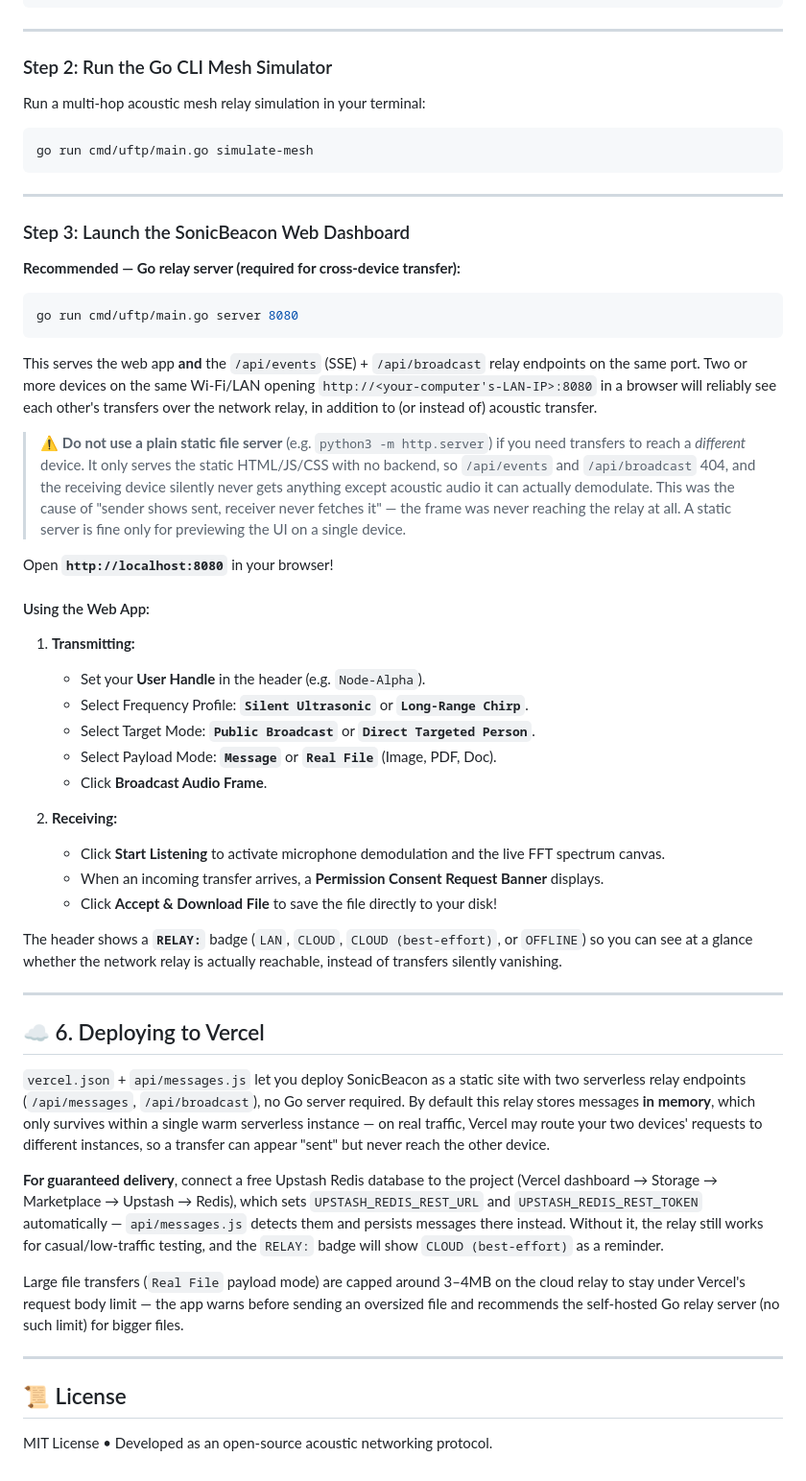
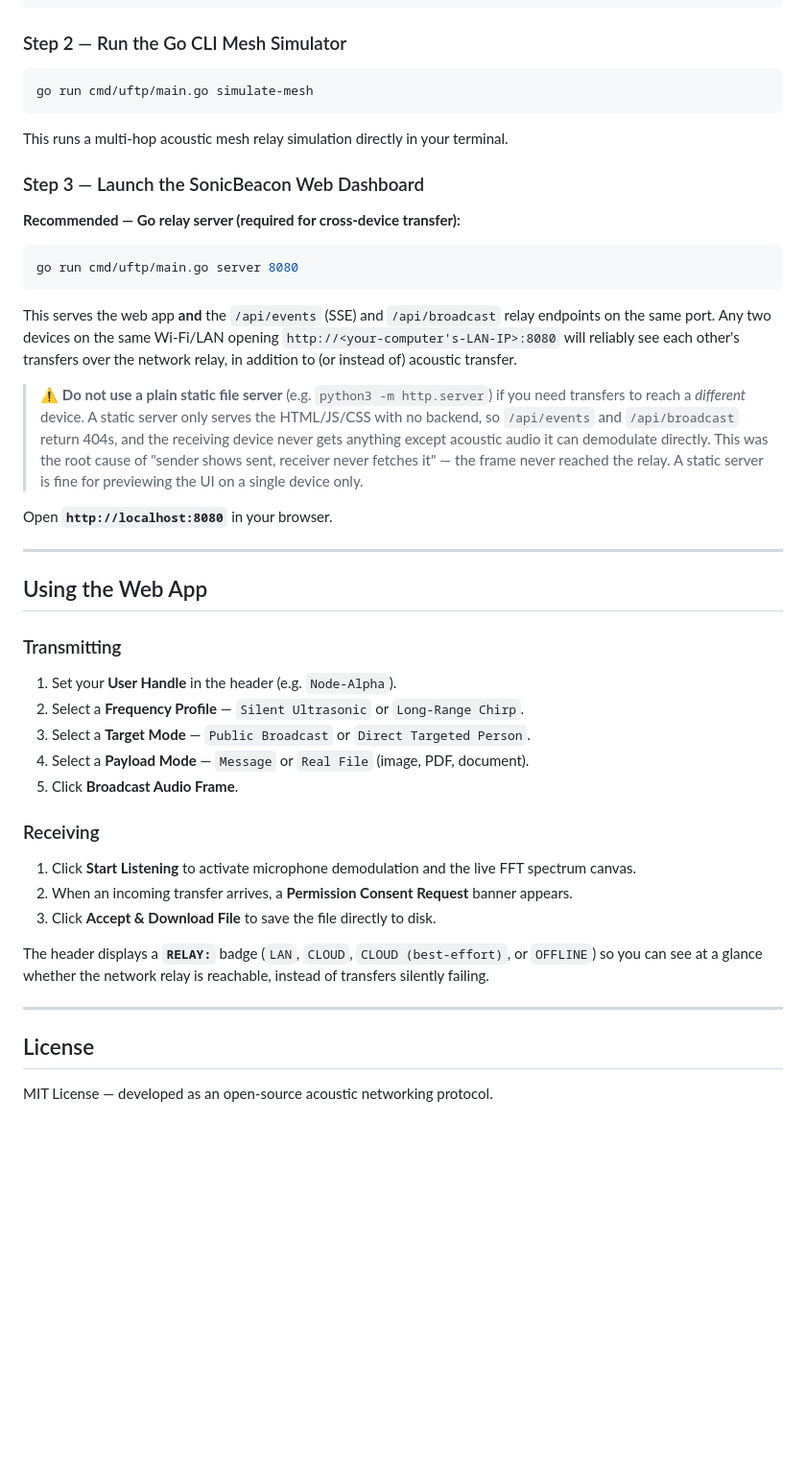
Before and after one commit to Sneha41sb/Beluga, a Markdown page: README.md, the part around one of its changes. Shown at 96% size. GitHub-like rendering; blank space fills up the shorter version.

````diff
--- a/README.md
+++ b/README.md
@@ -124,19 +143,15 @@ go test -v ./...
 PASS
 ```
 
----
-
-### Step 2: Run the Go CLI Mesh Simulator
-
-Run a multi-hop acoustic mesh relay simulation in your terminal:
+### Step 2 — Run the Go CLI Mesh Simulator
 
 ```bash
 go run cmd/uftp/main.go simulate-mesh
 ```
 
----
+This runs a multi-hop acoustic mesh relay simulation directly in your terminal.
 
-### Step 3: Launch the SonicBeacon Web Dashboard
+### Step 3 — Launch the SonicBeacon Web Dashboard
 
 **Recommended — Go relay server (required for cross-device transfer):**
 
@@ -144,63 +159,34 @@ go run cmd/uftp/main.go simulate-mesh
 go run cmd/uftp/main.go server 8080
 ```
 
-This serves the web app **and** the `/api/events` (SSE) + `/api/broadcast` relay
-endpoints on the same port. Two or more devices on the same Wi-Fi/LAN opening
-`http://<your-computer's-LAN-IP>:8080` in a browser will reliably see each
-other's transfers over the network relay, in addition to (or instead of)
-acoustic transfer.
+This serves the web app **and** the `/api/events` (SSE) and `/api/broadcast` relay endpoints on the same port. Any two devices on the same Wi-Fi/LAN opening `http://<your-computer's-LAN-IP>:8080` will reliably see each other's transfers over the network relay, in addition to (or instead of) acoustic transfer.
 
-> ⚠️ **Do not use a plain static file server** (e.g. `python3 -m http.server`)
-> if you need transfers to reach a *different* device. It only serves the
-> static HTML/JS/CSS with no backend, so `/api/events` and `/api/broadcast`
-> 404, and the receiving device silently never gets anything except acoustic
-> audio it can actually demodulate. This was the cause of "sender shows sent,
-> receiver never fetches it" — the frame was never reaching the relay at all.
-> A static server is fine only for previewing the UI on a single device.
+> ⚠️ **Do not use a plain static file server** (e.g. `python3 -m http.server`) if you need transfers to reach a *different* device. A static server only serves the HTML/JS/CSS with no backend, so `/api/events` and `/api/broadcast` return 404s, and the receiving device never gets anything except acoustic audio it can demodulate directly. This was the root cause of "sender shows sent, receiver never fetches it" — the frame never reached the relay. A static server is fine for previewing the UI on a single device only.
 
-Open **`http://localhost:8080`** in your browser!
-
-#### Using the Web App:
-1. **Transmitting:**
-   - Set your **User Handle** in the header (e.g. `Node-Alpha`).
-   - Select Frequency Profile: **`Silent Ultrasonic`** or **`Long-Range Chirp`**.
-   - Select Target Mode: **`Public Broadcast`** or **`Direct Targeted Person`**.
-   - Select Payload Mode: **`Message`** or **`Real File`** (Image, PDF, Doc).
-   - Click **Broadcast Audio Frame**.
-
-2. **Receiving:**
-   - Click **Start Listening** to activate microphone demodulation and the live FFT spectrum canvas.
-   - When an incoming transfer arrives, a **Permission Consent Request Banner** displays.
-   - Click **Accept & Download File** to save the file directly to your disk!
-
-The header shows a **`RELAY:`** badge (`LAN`, `CLOUD`, `CLOUD (best-effort)`,
-or `OFFLINE`) so you can see at a glance whether the network relay is actually
-reachable, instead of transfers silently vanishing.
+Open **`http://localhost:8080`** in your browser.
 
 ---
 
-## ☁️ 6. Deploying to Vercel
+## Using the Web App
 
-`vercel.json` + `api/messages.js` let you deploy SonicBeacon as a static site
-with two serverless relay endpoints (`/api/messages`, `/api/broadcast`), no Go
-server required. By default this relay stores messages **in memory**, which
-only survives within a single warm serverless instance — on real traffic,
-Vercel may route your two devices' requests to different instances, so a
-transfer can appear "sent" but never reach the other device.
+### Transmitting
 
-**For guaranteed delivery**, connect a free Upstash Redis database to the
-project (Vercel dashboard → Storage → Marketplace → Upstash → Redis), which
-sets `UPSTASH_REDIS_REST_URL` and `UPSTASH_REDIS_REST_TOKEN` automatically —
-`api/messages.js` detects them and persists messages there instead. Without
-it, the relay still works for casual/low-traffic testing, and the `RELAY:`
-badge will show `CLOUD (best-effort)` as a reminder.
+1. Set your **User Handle** in the header (e.g. `Node-Alpha`).
+2. Select a **Frequency Profile** — `Silent Ultrasonic` or `Long-Range Chirp`.
+3. Select a **Target Mode** — `Public Broadcast` or `Direct Targeted Person`.
+4. Select a **Payload Mode** — `Message` or `Real File` (image, PDF, document).
+5. Click **Broadcast Audio Frame**.
 
-Large file transfers (`Real File` payload mode) are capped around 3–4MB on
-the cloud relay to stay under Vercel's request body limit — the app warns
-before sending an oversized file and recommends the self-hosted Go relay
-server (no such limit) for bigger files.
+### Receiving
+
+1. Click **Start Listening** to activate microphone demodulation and the live FFT spectrum canvas.
+2. When an incoming transfer arrives, a **Permission Consent Request** banner appears.
+3. Click **Accept & Download File** to save the file directly to disk.
+
+The header displays a **`RELAY:`** badge (`LAN`, `CLOUD`, `CLOUD (best-effort)`, or `OFFLINE`) so you can see at a glance whether the network relay is reachable, instead of transfers silently failing.
 
 ---
 
-## 📜 License
-MIT License &bull; Developed as an open-source acoustic networking protocol.
+## License
+
+MIT License — developed as an open-source acoustic networking protocol.
````
Also changed, not shown: other parts of README.md (+81 -62 lines).
